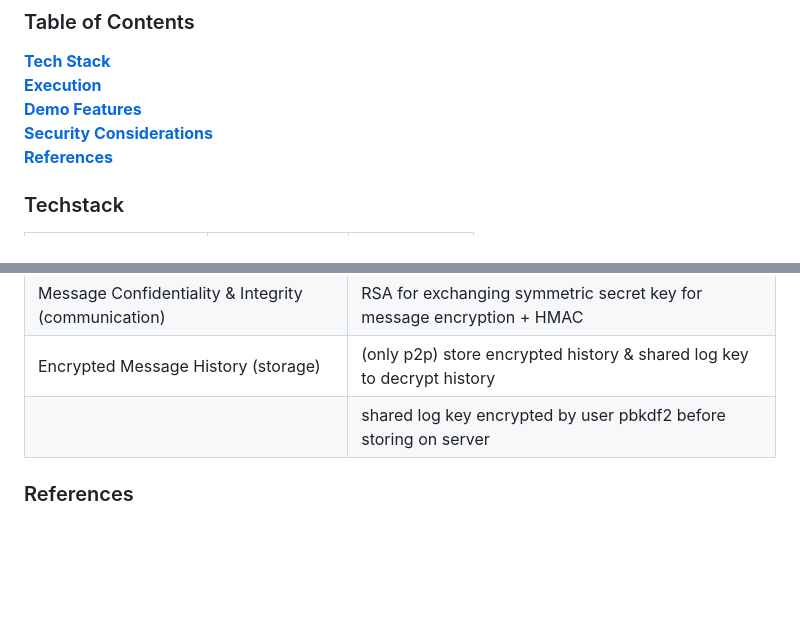
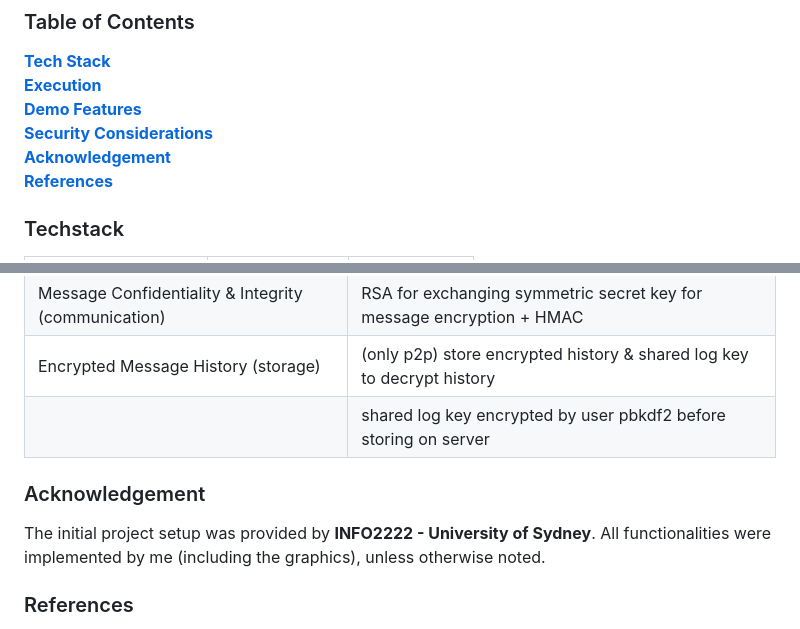
Before and after one commit to immasei/flask-discussion-forum, a Markdown page: README.md, 2 parts joined by grey strips. Rendered like a GitHub page; blank space fills up the shorter version.

```diff
--- a/README.md
+++ b/README.md
@@ -5,6 +5,7 @@
 **[Execution](#Execution)**<br>
 **[Demo Features](#Features)**<br>
 **[Security Considerations](#SecurityConsiderations)**<br>
+**[Acknowledgement](#Acknowledgement)**<br>
 **[References](#References)**<br>
 
 ### Techstack
@@ -195,6 +196,10 @@ webpage to see the new repo.
   | Encrypted Message History (storage) | (only p2p) store encrypted history & shared log key to decrypt history |
   |  |  shared log key encrypted by user pbkdf2 before storing on server |
 
+### Acknowledgement
+
+The initial project setup was provided by **INFO2222 - University of Sydney**. All functionalities were implemented by me (including the graphics), unless otherwise noted.
+
 ### References
 
 bootstrap35 https://www.w3schools.com/bootstrap/default.asp https://www.w3schools.com/bootstrap5/index.php
```
